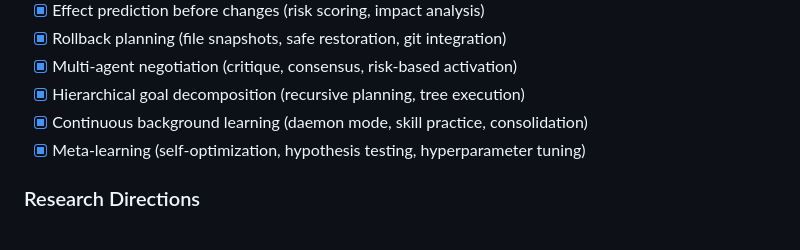
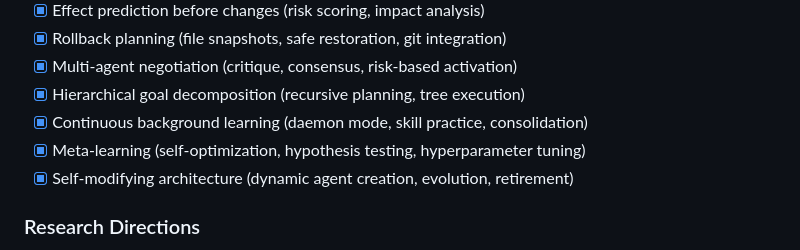
Before and after one commit to noah-ing/Swarm, a Markdown page: README.md, the part around the change. Drawn GitHub-style.

Commit message:
Add self-modifying architecture to completed roadmap

```diff
--- a/README.md
+++ b/README.md
@@ -290,6 +290,7 @@ Over time, prompts naturally evolve to be more effective.
 - [x] Hierarchical goal decomposition (recursive planning, tree execution)
 - [x] Continuous background learning (daemon mode, skill practice, consolidation)
 - [x] Meta-learning (self-optimization, hypothesis testing, hyperparameter tuning)
+- [x] Self-modifying architecture (dynamic agent creation, evolution, retirement)
 
 ### Research Directions
 - [ ] Multi-modal reasoning (code + diagrams + docs)
```
